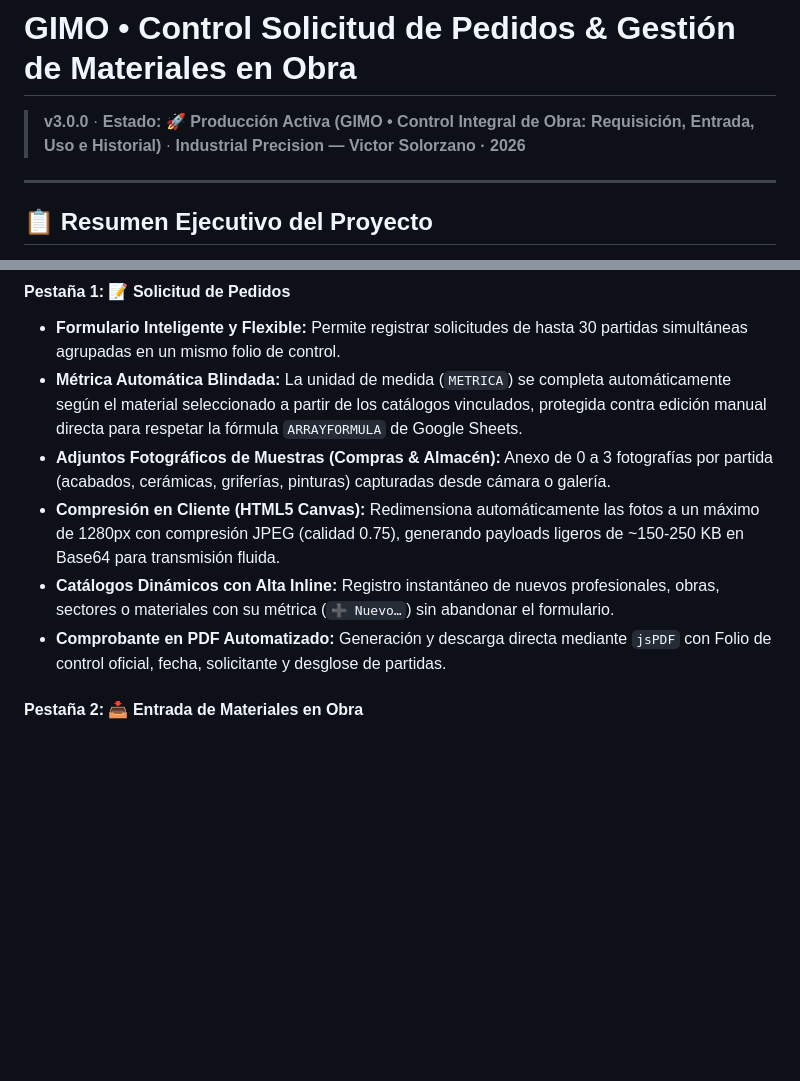
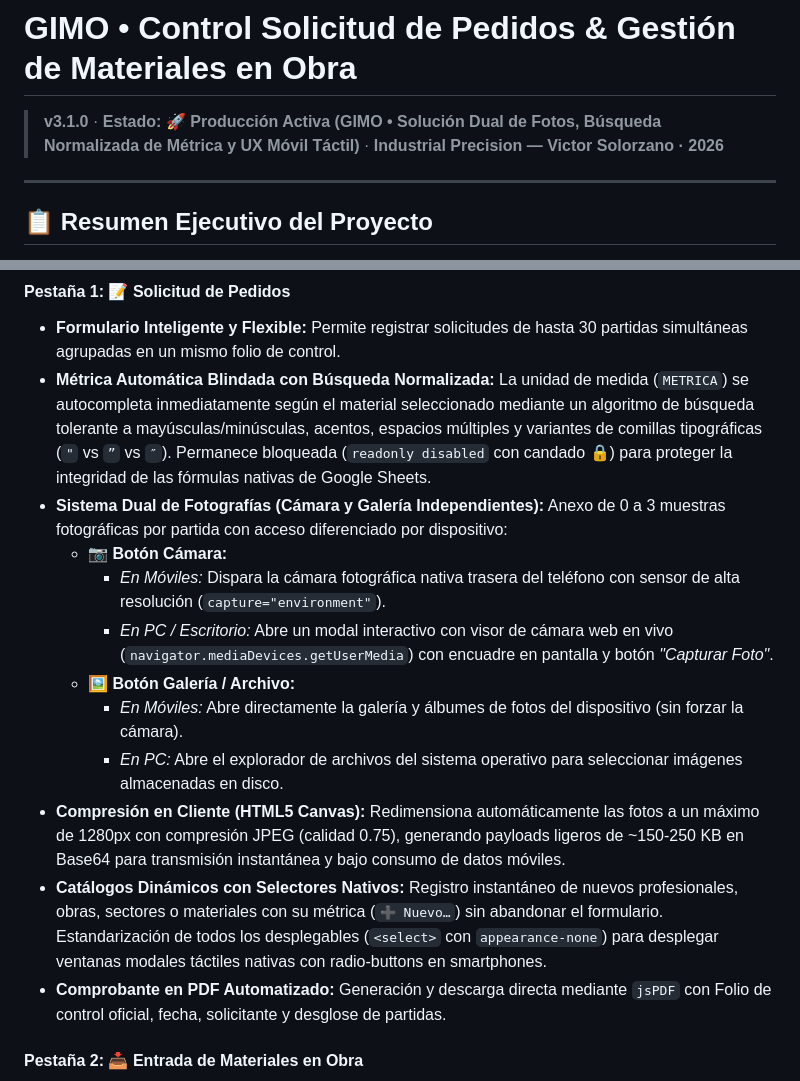
Before and after one commit to solovico69/Solicitud_Pedidos_Materiales, a Markdown page: README.md, 2 parts joined by grey strips. Drawn GitHub-style; blank space fills up the shorter version.

```diff
--- a/README.md
+++ b/README.md
@@ -1,6 +1,6 @@
 # GIMO • Control Solicitud de Pedidos & Gestión de Materiales en Obra
 
-> **v3.0.0** · **Estado: 🚀 Producción Activa (GIMO • Control Integral de Obra: Requisición, Entrada, Uso e Historial)** · **Industrial Precision — Victor Solorzano · 2026**
+> **v3.1.0** · **Estado: 🚀 Producción Activa (GIMO • Solución Dual de Fotos, Búsqueda Normalizada de Métrica y UX Móvil Táctil)** · **Industrial Precision — Victor Solorzano · 2026**
 
 ---
 
@@ -58,10 +58,16 @@ Diseñada específicamente para ingenieros residentes, directores de obra y pers
 
 #### Pestaña 1: 📝 Solicitud de Pedidos
 - **Formulario Inteligente y Flexible:** Permite registrar solicitudes de hasta 30 partidas simultáneas agrupadas en un mismo folio de control.
-- **Métrica Automática Blindada:** La unidad de medida (`METRICA`) se completa automáticamente según el material seleccionado a partir de los catálogos vinculados, protegida contra edición manual directa para respetar la fórmula `ARRAYFORMULA` de Google Sheets.
-- **Adjuntos Fotográficos de Muestras (Compras & Almacén):** Anexo de 0 a 3 fotografías por partida (acabados, cerámicas, griferías, pinturas) capturadas desde cámara o galería.
-- **Compresión en Cliente (HTML5 Canvas):** Redimensiona automáticamente las fotos a un máximo de 1280px con compresión JPEG (calidad 0.75), generando payloads ligeros de ~150-250 KB en Base64 para transmisión fluida.
-- **Catálogos Dinámicos con Alta Inline:** Registro instantáneo de nuevos profesionales, obras, sectores o materiales con su métrica (`➕ Nuevo…`) sin abandonar el formulario.
+- **Métrica Automática Blindada con Búsqueda Normalizada:** La unidad de medida (`METRICA`) se autocompleta inmediatamente según el material seleccionado mediante un algoritmo de búsqueda tolerante a mayúsculas/minúsculas, acentos, espacios múltiples y variantes de comillas tipográficas (`"` vs `”` vs `″`). Permanece bloqueada (`readonly disabled` con candado 🔒) para proteger la integridad de las fórmulas nativas de Google Sheets.
+- **Sistema Dual de Fotografías (Cámara y Galería Independientes):** Anexo de 0 a 3 muestras fotográficas por partida con acceso diferenciado por dispositivo:
+  - 📷 **Botón Cámara:**
+    - *En Móviles:* Dispara la cámara fotográfica nativa trasera del teléfono con sensor de alta resolución (`capture="environment"`).
+    - *En PC / Escritorio:* Abre un modal interactivo con visor de cámara web en vivo (`navigator.mediaDevices.getUserMedia`) con encuadre en pantalla y botón *"Capturar Foto"*.
+  - 🖼️ **Botón Galería / Archivo:**
+    - *En Móviles:* Abre directamente la galería y álbumes de fotos del dispositivo (sin forzar la cámara).
+    - *En PC:* Abre el explorador de archivos del sistema operativo para seleccionar imágenes almacenadas en disco.
+- **Compresión en Cliente (HTML5 Canvas):** Redimensiona automáticamente las fotos a un máximo de 1280px con compresión JPEG (calidad 0.75), generando payloads ligeros de ~150-250 KB en Base64 para transmisión instantánea y bajo consumo de datos móviles.
+- **Catálogos Dinámicos con Selectores Nativos:** Registro instantáneo de nuevos profesionales, obras, sectores o materiales con su métrica (`➕ Nuevo…`) sin abandonar el formulario. Estandarización de todos los desplegables (`<select>` con `appearance-none`) para desplegar ventanas modales táctiles nativas con radio-buttons en smartphones.
 - **Comprobante en PDF Automatizado:** Generación y descarga directa mediante `jsPDF` con Folio de control oficial, fecha, solicitante y desglose de partidas.
 
 #### Pestaña 2: 📥 Entrada de Materiales en Obra
```
